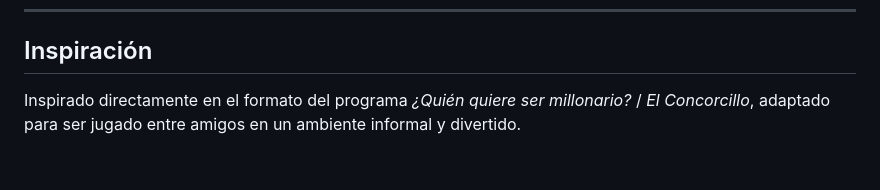
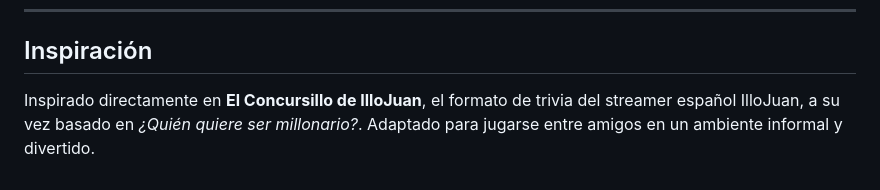
Before and after one commit to Juan-Exe/FRISBY-TRIVIA, a Markdown page: README.md, the part around the change. GitHub-like rendering.

Commit message:
Cambios generales

```diff
--- a/README.md
+++ b/README.md
@@ -163,4 +163,4 @@ Las canciones incluidas en el proyecto fueron descargadas de YouTube con fines d
 
 ## Inspiración
 
-Inspirado directamente en el formato del programa *¿Quién quiere ser millonario?* / *El Concorcillo*, adaptado para ser jugado entre amigos en un ambiente informal y divertido.
+Inspirado directamente en **El Concursillo de IlloJuan**, el formato de trivia del streamer español IlloJuan, a su vez basado en *¿Quién quiere ser millonario?*. Adaptado para jugarse entre amigos en un ambiente informal y divertido.
```
